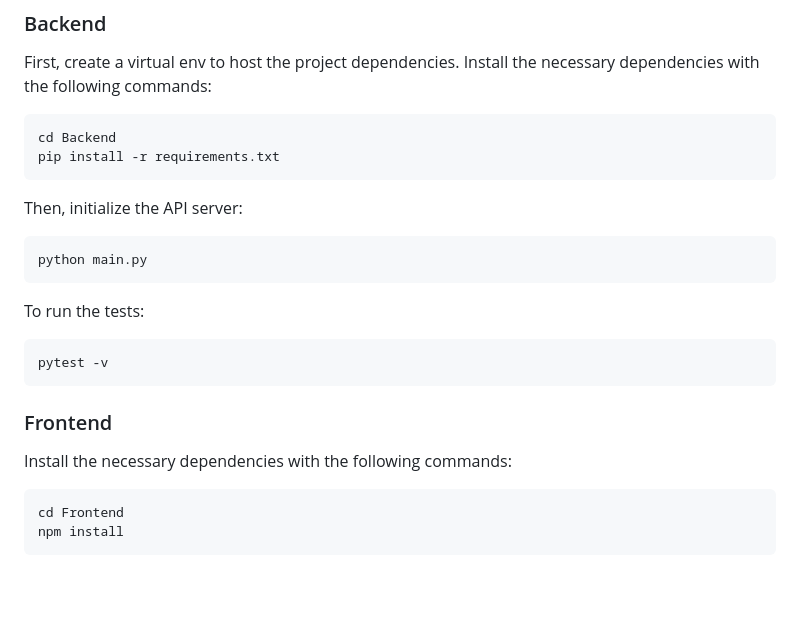
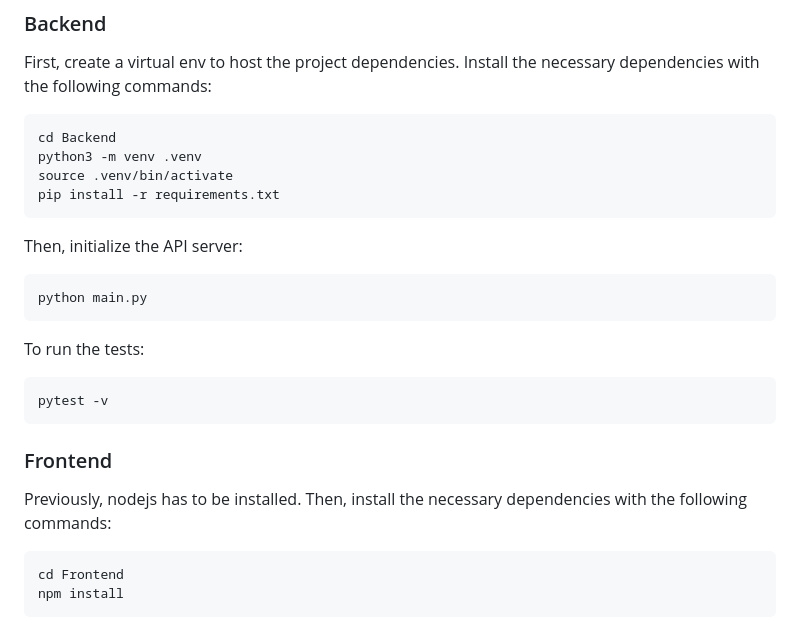
Before and after one commit to mabisteinkirch/Fullstack-Challenge, a Markdown page: README.md, the part around the change. GitHub-like rendering; blank space fills up the shorter version.

````diff
--- a/README.md
+++ b/README.md
@@ -69,6 +69,8 @@ Install the necessary dependencies with the following commands:
 
 ```bash
 cd Backend
+python3 -m venv .venv
+source .venv/bin/activate
 pip install -r requirements.txt
 ```
 
@@ -86,7 +88,8 @@ pytest -v
 
 ### Frontend
 
-Install the necessary dependencies with the following commands:
+Previously, nodejs has to be installed.
+Then, install the necessary dependencies with the following commands:
 
 ```bash
 cd Frontend
````
